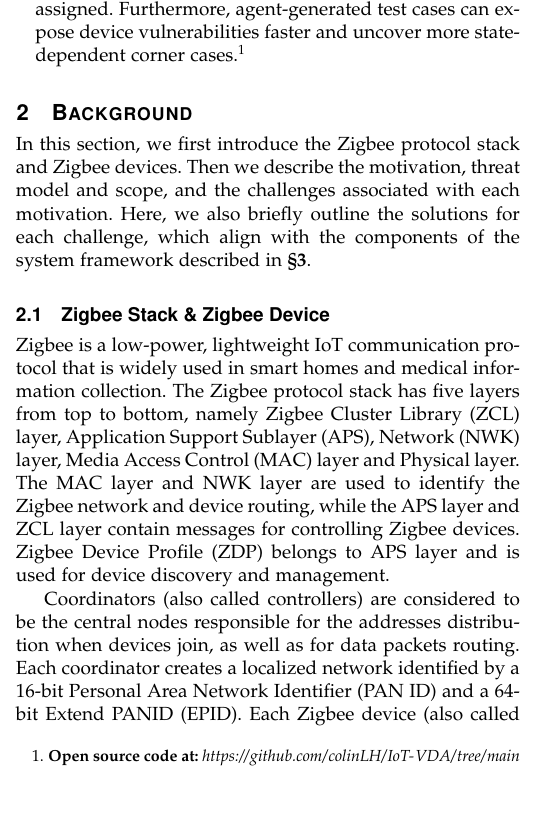
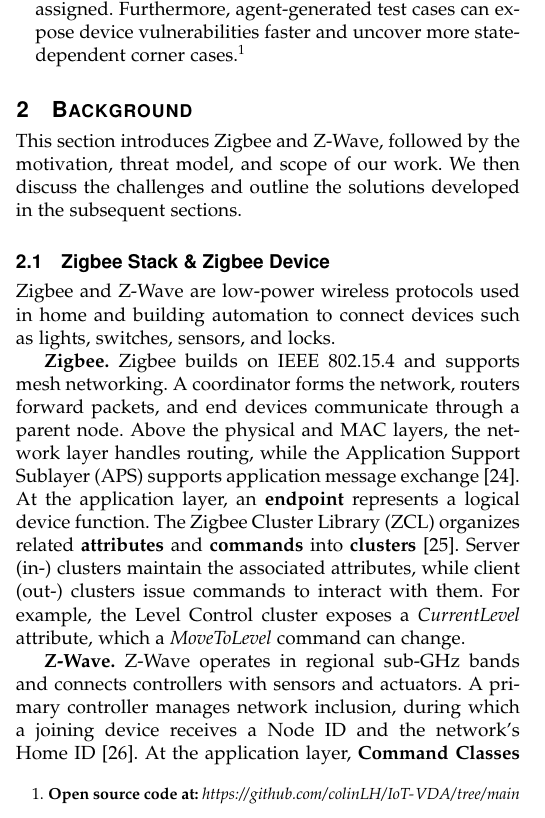
Before and after one commit to colinLH/AutoVD-latex, a LaTeX paper (extension.tex): part of one column of page 2 of 15, cut so that both start at the same text, the shorter picture padded with empty space. Compiled offline with pdfLaTeX.

Commit message:
Updates from Overleaf

```diff
--- a/extension.tex
+++ b/extension.tex
@@ -97,32 +97,21 @@ To sustain this exploration, \system{} binds each mutation sequence to its requi
 
     \item We design a state-conditioned agent fuzzing mechanism for continuous autonomous exploration of the combined state space. It binds mutation sequences to checked device preconditions and preserves their executable setup and applicability conditions in memory. Bounded progress feedback and replay-supported credit for delayed failures guide two-level scheduling, enabling agents to reuse applicable experience and adapt subsequent tests to observed device behavior.
 
-    \item We evaluate \system{} on 14 Zigbee and Z-Wave devices from eight vendors. Our experiments uncover 37 vulnerabilities, including 31 zero-days, with 7 CVE IDs assigned. Furthermore, agent-generated test cases can expose device vulnerabilities faster and uncover more state-dependent corner cases.\footnote{We release all source code at \url{https://github.com/colinLH/IoT-VDA/tree/main}.}
+    \item We evaluate \system{} on 14 Zigbee and Z-Wave devices from eight vendors. Our experiments uncover 37 vulnerabilities, including 31 zero-days, with 7 CVE IDs assigned. Furthermore, agent-generated test cases can expose device vulnerabilities faster and uncover more state-dependent corner cases.\footnote[1]{\textbf{Open source code at:} \textit{\url{https://github.com/colinLH/IoT-VDA/tree/main}}}
 
 \end{enumerate}
 
 
 \section{Background} \label{Background}
 %-------------------------------------------------------------------------------
-In this section, we first introduce the Zigbee protocol stack and Zigbee devices. Then we describe the motivation, threat model and scope, and the challenges associated with each motivation. Here, we also briefly outline the solutions for each challenge, which align with the components of the system framework described in \textbf{\S\ref{sa}}.
+% In this section, we first introduce the Zigbee protocol stack and Zigbee devices. Then we describe the motivation, threat model and scope, and the challenges associated with each motivation. Here, we also briefly outline the solutions for each challenge, which align with the components of the system framework described in \textbf{\S\ref{sa}}.
+This section introduces Zigbee and Z-Wave, followed by the motivation, threat model, and scope of our work. We then discuss the challenges and outline the solutions developed in the subsequent sections.
 
 \subsection{Zigbee Stack \& Zigbee Device}
 
-% \begin{figure}[h]
-% 	\centering
-% 	\setlength{\abovecaptionskip}{2pt}
-% 	\setlength{\belowcaptionskip}{0pt}
-% 	\begin{minipage}[t]{1\linewidth}
-% 		\centering
-% 		\vspace{0pt}
-% 		\includegraphics[width=1\textwidth]{Figure/stack.pdf}
-% 	\end{minipage}
-% 	\caption{Zigbee protocol stack, Zigbee network and components of Zigbee devices.}
-% 	\label{fig:stack}
-%         \vspace{-0.1cm}
-% \end{figure}
+Zigbee and Z-Wave are low-power wireless protocols used in home and building automation to connect devices such as lights, switches, sensors, and locks.
 
-Zigbee is a low-power, lightweight IoT communication protocol that is widely used in smart homes and medical information collection. The Zigbee protocol stack has five layers from top to bottom, namely Zigbee Cluster Library (ZCL) layer, Application Support Sublayer (APS), Network (NWK) layer, Media Access Control (MAC) layer and Physical layer. The MAC layer and NWK layer are used to identify the Zigbee network and device routing, while the APS layer and ZCL layer contain messages for controlling Zigbee devices. Zigbee Device Profile (ZDP) belongs to APS layer and is used for device discovery and management.
+\textbf{Zigbee.} Zigbee builds on IEEE 802.15.4 and supports mesh networking. A coordinator forms the network, routers forward packets, and end devices communicate through a parent node. Above the physical and MAC layers, the network layer handles routing, while the Application Support Sublayer (APS) supports application message exchange~\cite{zigbeespecification}. At the application layer, an \textbf{endpoint} represents a logical device function. The Zigbee Cluster Library (ZCL) organizes related \textbf{attributes} and \textbf{commands} into \textbf{clusters}~\cite{zigbeezclr6}. Server (in-) clusters maintain the associated attributes, while client (out-) clusters issue commands to interact with them. For example, the Level Control cluster exposes a \emph{CurrentLevel} attribute, which a \emph{MoveToLevel} command can change.
 
-Coordinators (also called controllers) are considered to be the central nodes responsible for the addresses distribution when devices join, as well as for data packets routing. Each coordinator creates a localized network identified by a 16-bit Personal Area Network Identifier (PAN ID) and a 64-bit Extend PANID (EPID). Each Zigbee device (also called end device) has a 16-bit identified MAC address and a 16-bit network address assigned by the coordinator.
+\textbf{Z-Wave.} Z-Wave operates in regional sub-GHz bands and connects controllers with sensors and actuators. A primary controller manages network inclusion, during which a joining device receives a Node ID and the network's Home ID~\cite{zwavespec2024b}. At the application layer, \textbf{Command Classes} group commands by function, such as switching, sensing, and configuration. Many Command Classes provide \emph{Set}, \emph{Get}, and \emph{Report} commands to change a value, request it, and return it, respectively~\cite{zwaveccoverview}. For example, the Switch Multilevel Command Class controls and reports a dimmer's level.
 
```
Also changed, not shown: extension.tex (10 more changed lines).
